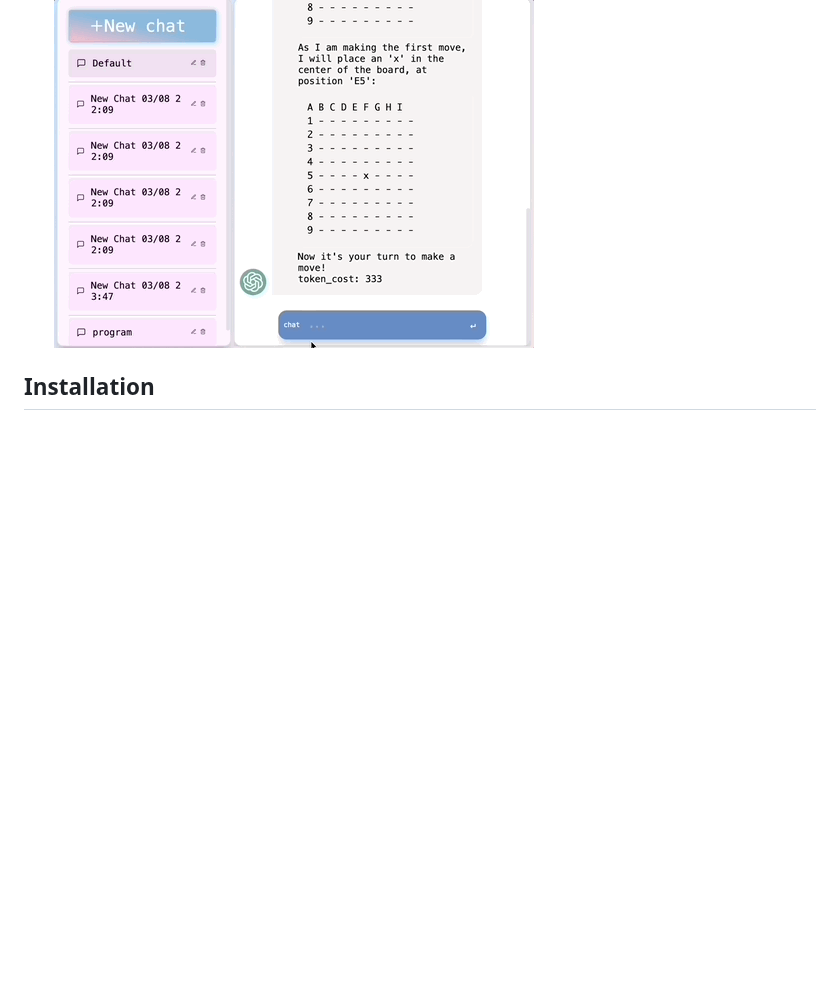
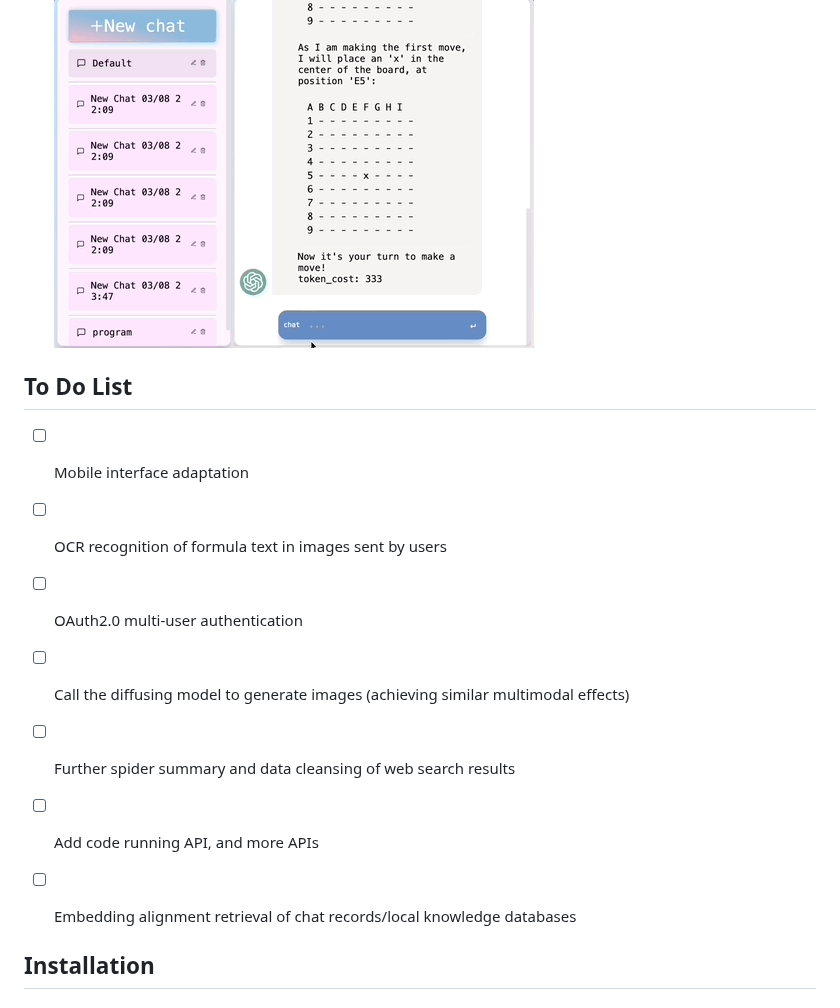
Before and after one commit to circlestarzero/EX-chatGPT, a Markdown page: README.en.md, the part around the change. Rendered like a GitHub page; blank space fills up the shorter version.

Commit message:
update To do list

```diff
--- a/README.en.md
+++ b/README.en.md
@@ -37,6 +37,17 @@ This project is divided into `Ex-ChatGPT` and `WebChatGPTEnhance`. The former is
 ![stream](img/stream.gif)
 - Automatic **prompt completion** in `Chat Mode` with support for fuzzy search, pinyin search, and custom prompt selection.The project comes with prompt from [awesome-chatgpt-prompts](https://github.com/f/awesome-chatgpt-prompts).
 ![promptCompletion](img/promptCompletion.gif)
+
+## To Do List
+
+-   [ ] Mobile interface adaptation
+-   [ ] OCR recognition of formula text in images sent by users
+-   [ ] OAuth2.0 multi-user authentication
+-   [ ] Call the diffusing model to generate images (achieving similar multimodal effects)
+-   [ ] Further spider summary and data cleansing of web search results
+-   [ ] Add code running API, and more APIs
+-   [ ] Embedding alignment retrieval of chat records/local knowledge databases
+
 
 ## Installation
 
```
Also changed, not shown: README.md (+10 -0 lines).
